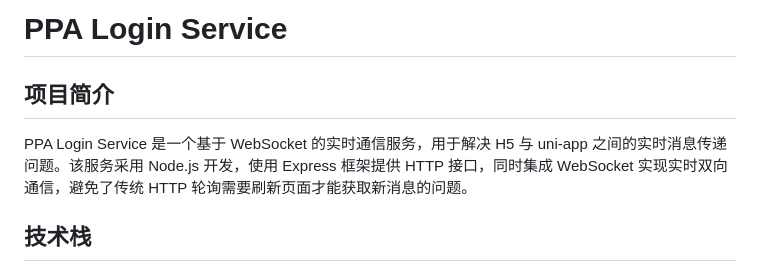
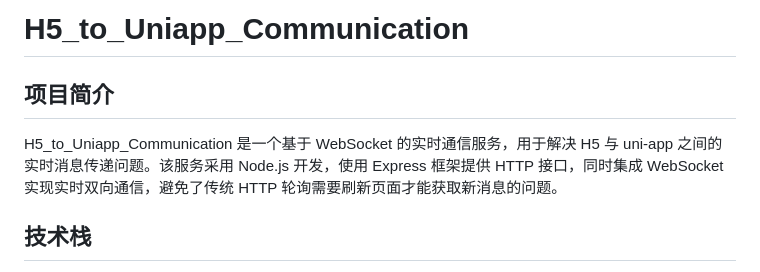
Before and after one commit to Luhu688/H5_to_Uniapp_Communication, a Markdown page: readme.md, the part around the change. Rendered like a GitHub page.

```diff
--- a/readme.md
+++ b/readme.md
@@ -1,8 +1,8 @@
-# PPA Login Service
+# H5_to_Uniapp_Communication
 
 ## 项目简介
 
-PPA Login Service 是一个基于 WebSocket 的实时通信服务，用于解决 H5 与 uni-app 之间的实时消息传递问题。该服务采用 Node.js 开发，使用 Express 框架提供 HTTP 接口，同时集成 WebSocket 实现实时双向通信，避免了传统 HTTP 轮询需要刷新页面才能获取新消息的问题。
+H5_to_Uniapp_Communication 是一个基于 WebSocket 的实时通信服务，用于解决 H5 与 uni-app 之间的实时消息传递问题。该服务采用 Node.js 开发，使用 Express 框架提供 HTTP 接口，同时集成 WebSocket 实现实时双向通信，避免了传统 HTTP 轮询需要刷新页面才能获取新消息的问题。
 
 ## 技术栈
 
```
